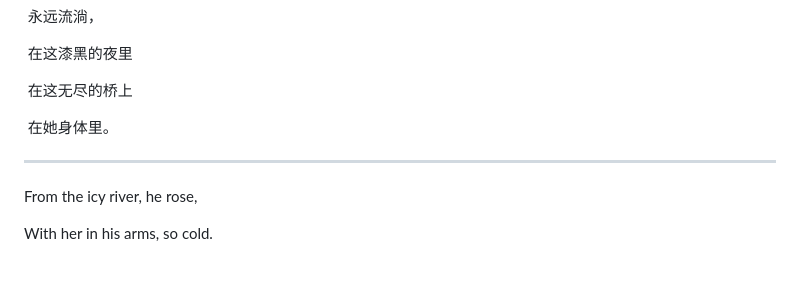
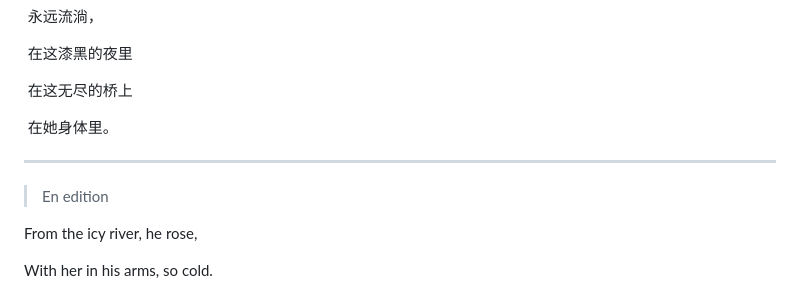
Before and after one commit to h2qvn/room425, a Markdown page: articles/吻.md, the part around the change. Rendered like a GitHub page; blank space fills up the shorter version.

```diff
--- a/articles/再.md
+++ b/articles/吻.md
@@ -532,6 +532,8 @@
 
 ---
 
+> En edition
+
 From the icy river, he rose,
 
 With her in his arms, so cold.
```
